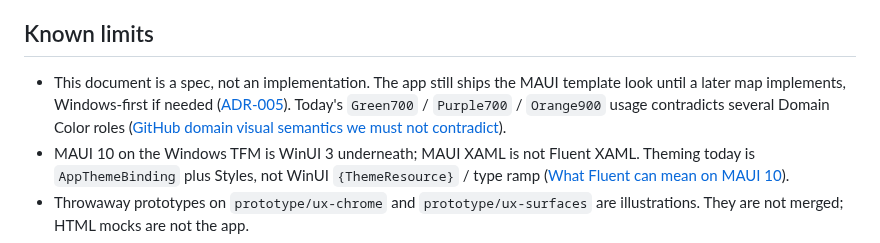
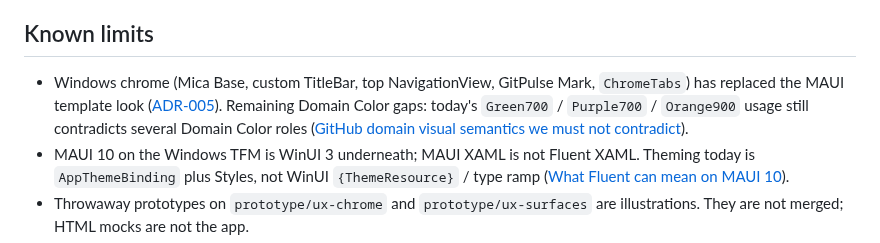
Before and after one commit to Skymly/GitPulse, a Markdown page: docs/design/Ux.md, the part around the change. Drawn GitHub-style.

Commit message:
Drop the stale MAUI template-look claim from Ux.md. (#653)
Windows chrome already ships; keep the remaining Domain Color contradiction note.

Co-authored-by: Skymly <98217@users.noreply.github.com>
Co-authored-by: Cursor <cursoragent@cursor.com>

```diff
--- a/docs/design/Ux.md
+++ b/docs/design/Ux.md
@@ -377,7 +377,7 @@ Unchanged from [ADR-011](../adr/ADR-011-android-m11-daily-usable-phone.md): comp
 
 ## Known limits
 
-- This document is a spec, not an implementation. The app still ships the MAUI template look until a later map implements, Windows-first if needed ([ADR-005](../adr/ADR-005-windows-first-platform-strategy.md)). Today's `Green700` / `Purple700` / `Orange900` usage contradicts several Domain Color roles ([GitHub domain visual semantics we must not contradict](https://github.com/Skymly/GitPulse/issues/448)).
+- Windows chrome (Mica Base, custom TitleBar, top NavigationView, GitPulse Mark, `ChromeTabs`) has replaced the MAUI template look ([ADR-005](../adr/ADR-005-windows-first-platform-strategy.md)). Remaining Domain Color gaps: today's `Green700` / `Purple700` / `Orange900` usage still contradicts several Domain Color roles ([GitHub domain visual semantics we must not contradict](https://github.com/Skymly/GitPulse/issues/448)).
 - MAUI 10 on the Windows TFM is WinUI 3 underneath; MAUI XAML is not Fluent XAML. Theming today is `AppThemeBinding` plus Styles, not WinUI `{ThemeResource}` / type ramp ([What Fluent can mean on MAUI 10](https://github.com/Skymly/GitPulse/issues/447)).
 - Throwaway prototypes on `prototype/ux-chrome` and `prototype/ux-surfaces` are illustrations. They are not merged; HTML mocks are not the app.
 - Mark SVG paths belong to the chrome prototype, not this spec.
```
